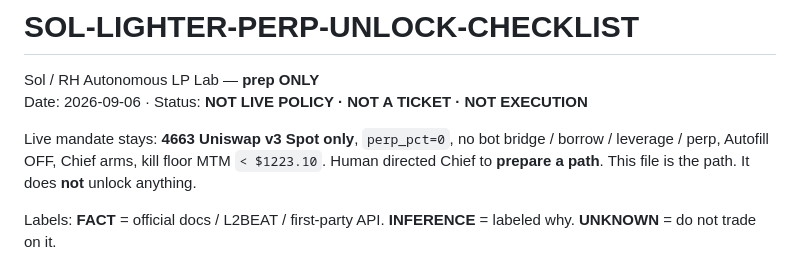
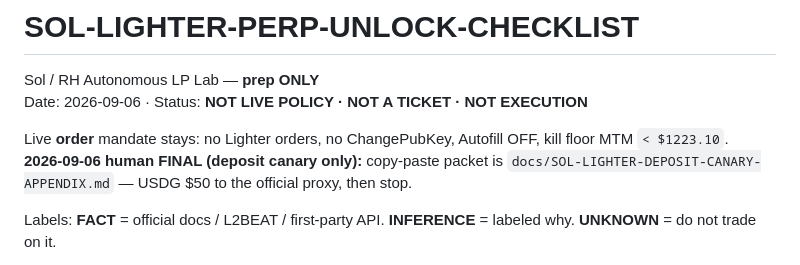
Before and after one commit to degu1985degu-del/rh-lp-lab-public, a Markdown page: docs/SOL-LIGHTER-PERP-UNLOCK-CHECKLIST.md, the part around the change. Rendered like a GitHub page.

```diff
--- a/docs/SOL-LIGHTER-PERP-UNLOCK-CHECKLIST.md
+++ b/docs/SOL-LIGHTER-PERP-UNLOCK-CHECKLIST.md
@@ -3,7 +3,8 @@
 Sol / RH Autonomous LP Lab — **prep ONLY**
 Date: 2026-09-06 · Status: **NOT LIVE POLICY · NOT A TICKET · NOT EXECUTION**
 
-Live mandate stays: **4663 Uniswap v3 Spot only**, `perp_pct=0`, no bot bridge / borrow / leverage / perp, Autofill OFF, Chief arms, kill floor MTM `< $1223.10`. Human directed Chief to **prepare a path**. This file is the path. It does **not** unlock anything.
+Live **order** mandate stays: no Lighter orders, no ChangePubKey, Autofill OFF, kill floor MTM `< $1223.10`.
+**2026-09-06 human FINAL (deposit canary only):** copy-paste packet is `docs/SOL-LIGHTER-DEPOSIT-CANARY-APPENDIX.md` — USDG $50 to the official proxy, then stop.
 
 Labels: **FACT** = official docs / L2BEAT / first-party API. **INFERENCE** = labeled why. **UNKNOWN** = do not trade on it.
 
```
Also changed, not shown: docs/SOL-LIGHTER-DEPOSIT-CANARY-APPENDIX.md (added, +207 -0 lines).
